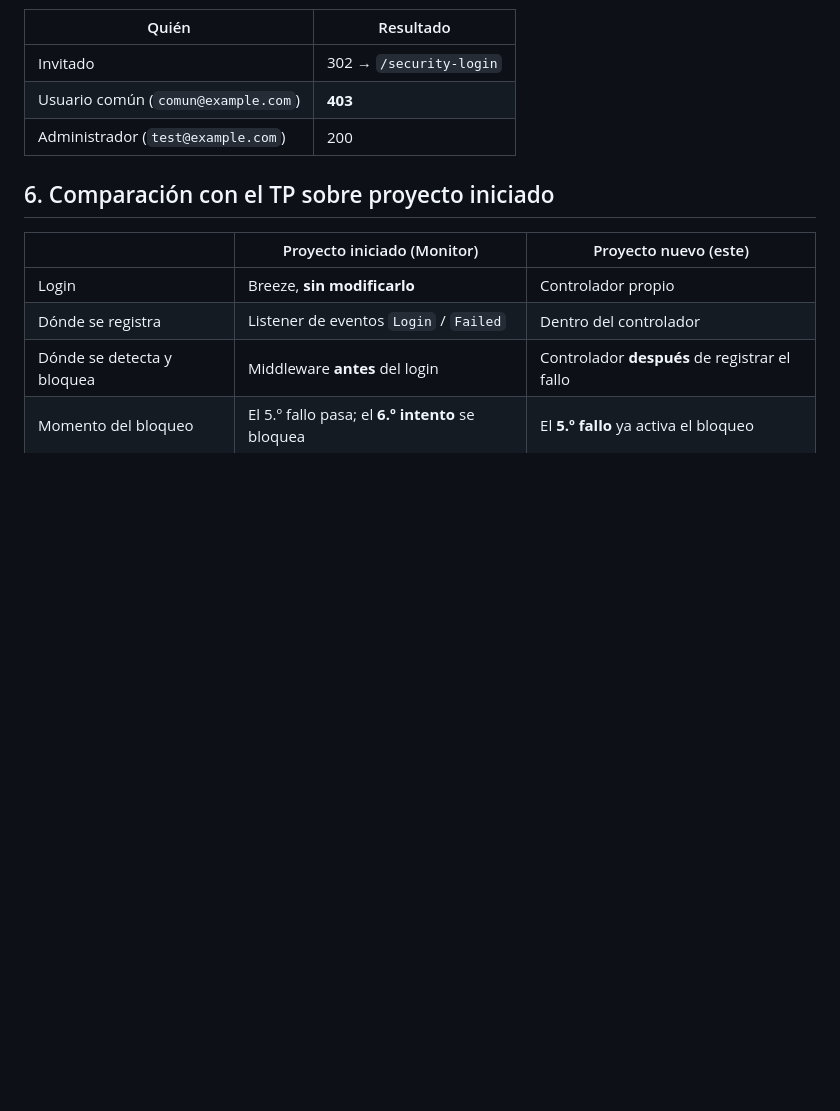
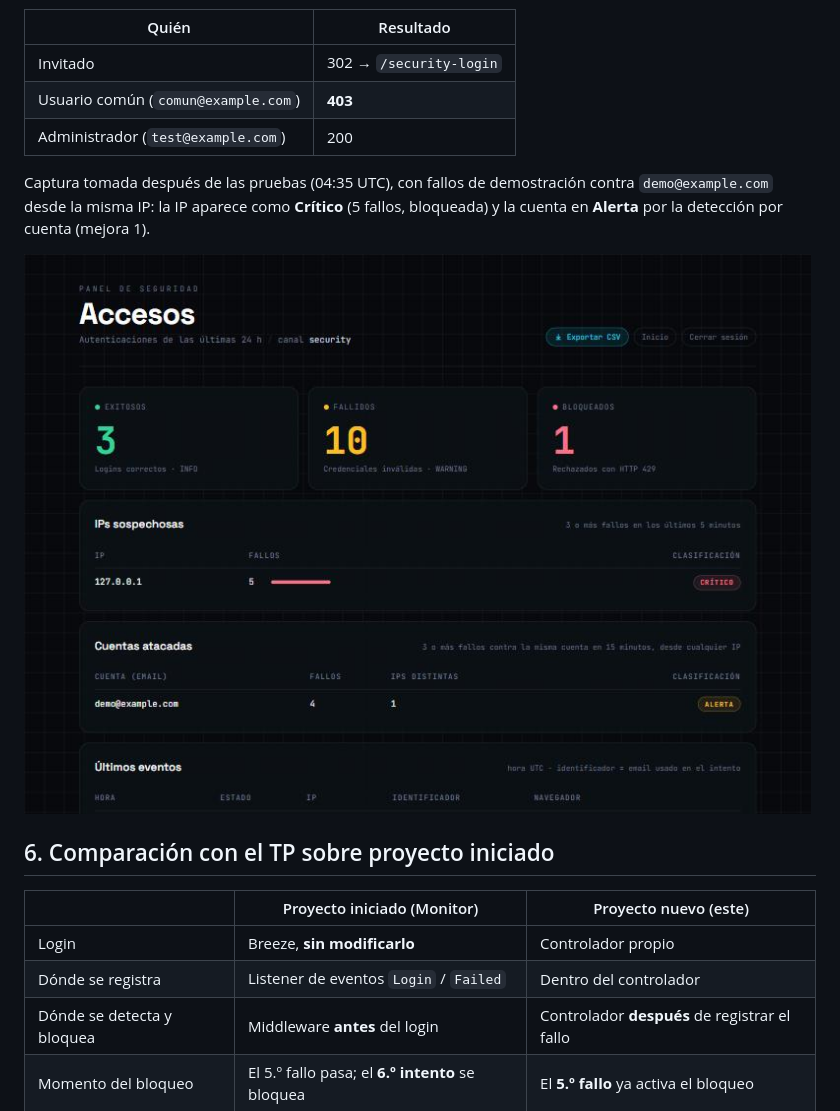
Before and after one commit to MatiasDN19/seguridad-logs, a Markdown page: docs/INFORME.md, the part around one of its changes. GitHub-like rendering; pictures changed too: docs/capturas/security-dashboard.jpg (added); blank space fills up the shorter version.

```diff
--- a/docs/INFORME.md
+++ b/docs/INFORME.md
@@ -116,7 +128,9 @@ GROUP BY ip_address HAVING COUNT(*) >= 3;
 | Usuario común (`comun@example.com`) | **403** |
 | Administrador (`test@example.com`) | 200 |
 
-<!-- CAPTURA DEL PANEL -->
+Captura tomada después de las pruebas (04:35 UTC), con fallos de demostración contra `demo@example.com` desde la misma IP: la IP aparece como **Crítico** (5 fallos, bloqueada) y la cuenta en **Alerta** por la detección por cuenta (mejora 1).
+
+![Panel de seguridad](capturas/security-dashboard.jpg)
 
 ## 6. Comparación con el TP sobre proyecto iniciado
 
```
Also changed, not shown: other parts of docs/INFORME.md (+14 -2 lines), README.md (+5 -1 lines), 1 other file.
